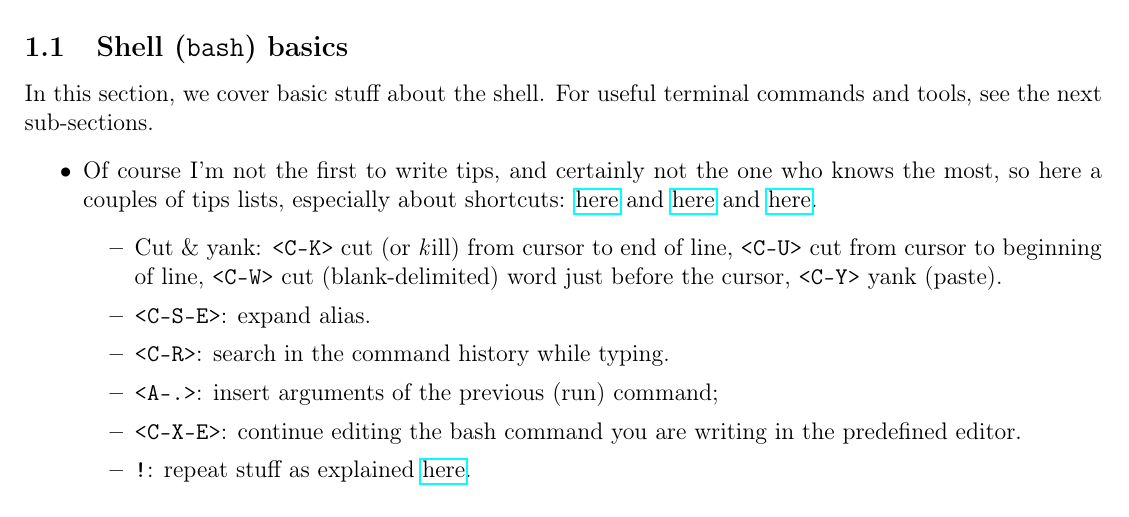
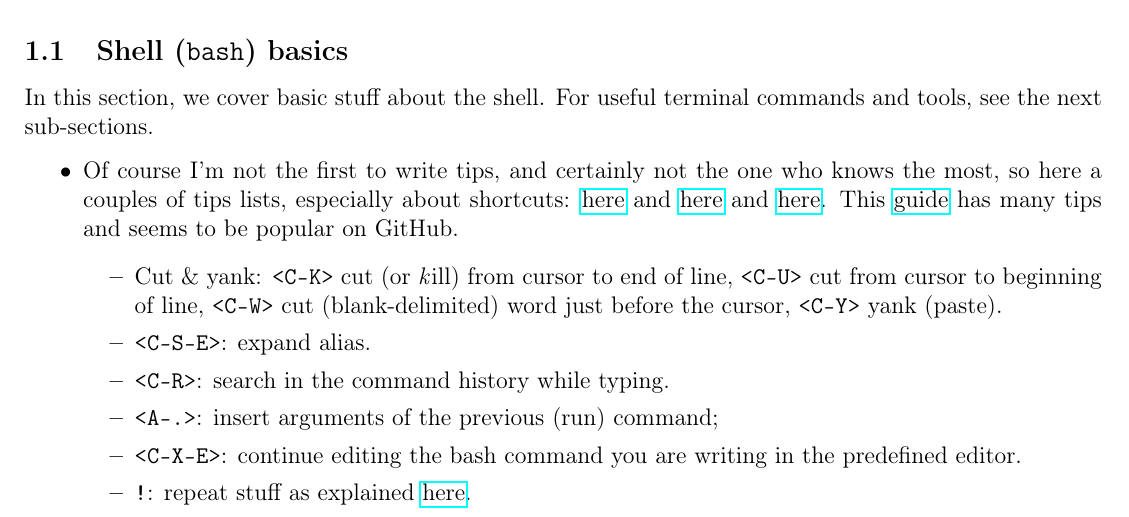
Before and after one commit to RiMillo/tips, a LaTeX document (tips.tex): part of page 1 of 72, cut so that both start at the same text. Compiled offline with pdfLaTeX.

Commit message:
improvement(shell): Add link to guide

```diff
--- a/tips.tex
+++ b/tips.tex
@@ -69,7 +69,7 @@ There are different version of shells scripting, such as \texttt{bash}, \texttt{
 \subsection{Shell (\texttt{bash}) basics}
 In this section, we cover basic stuff about the shell. For useful terminal commands and tools, see the next sub-sections.
 \begin{itemize}
-  \item Of course I'm not the first to write tips, and certainly not the one who knows the most, so here a couples of tips lists, especially about shortcuts: \href{https://www.techrepublic.com/article/20-terminal-shortcuts-developers-need-to-know/}{here} and \href{https://www.howtogeek.com/howto/ubuntu/keyboard-shortcuts-for-bash-command-shell-for-ubuntu-debian-suse-redhat-linux-etc/}{here} and \href{https://devhints.io/bash}{here}.
+  \item Of course I'm not the first to write tips, and certainly not the one who knows the most, so here a couples of tips lists, especially about shortcuts: \href{https://www.techrepublic.com/article/20-terminal-shortcuts-developers-need-to-know/}{here} and \href{https://www.howtogeek.com/howto/ubuntu/keyboard-shortcuts-for-bash-command-shell-for-ubuntu-debian-suse-redhat-linux-etc/}{here} and \href{https://devhints.io/bash}{here}. This \href{https://github.com/jlevy/the-art-of-command-line}{guide} has many tips and seems to be popular on GitHub.
     \begin{itemize}
       \item Cut \& yank: \texttt{<C-K>} cut (or \emph{k}ill) from cursor to end of line, \texttt{<C-U>} cut from cursor to beginning of line, \texttt{<C-W>} cut (blank-delimited) word just before the cursor, \texttt{<C-Y>} yank (paste).
       \item \texttt{<C-S-E>}: expand alias.
```
